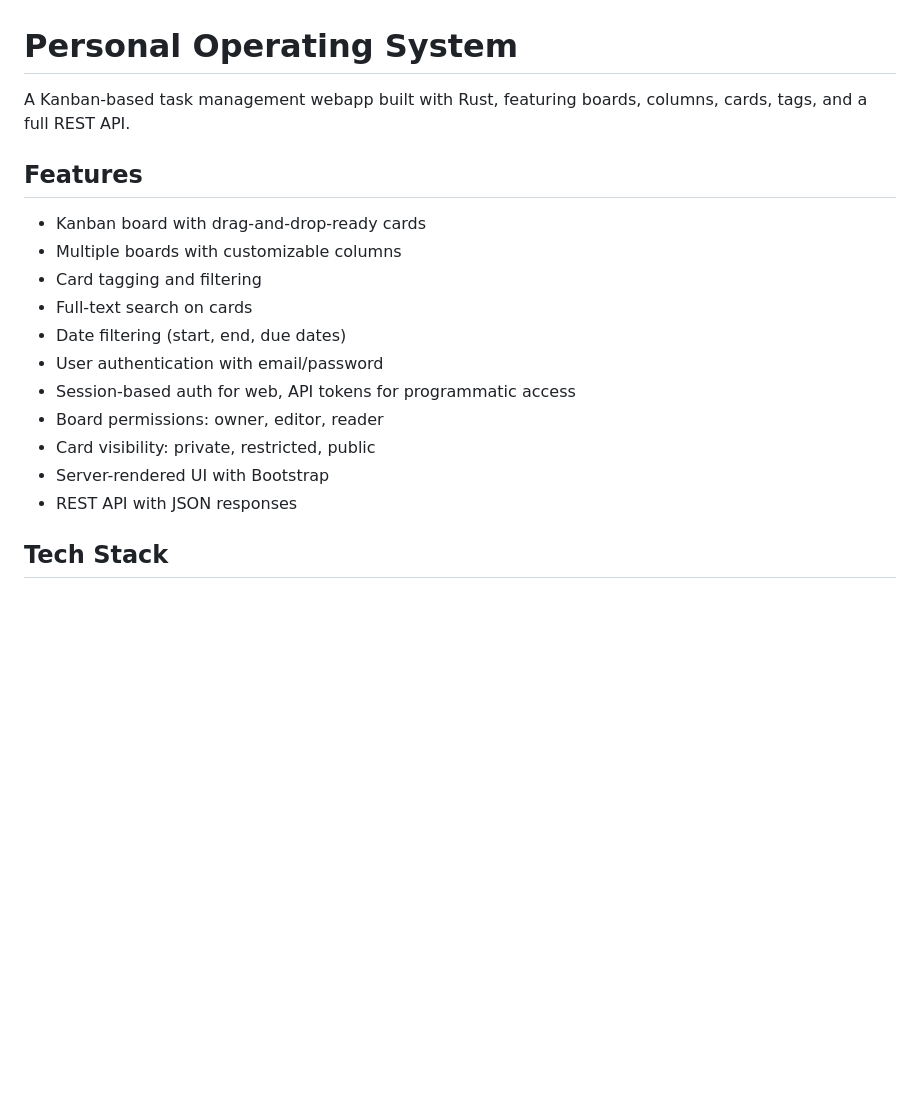
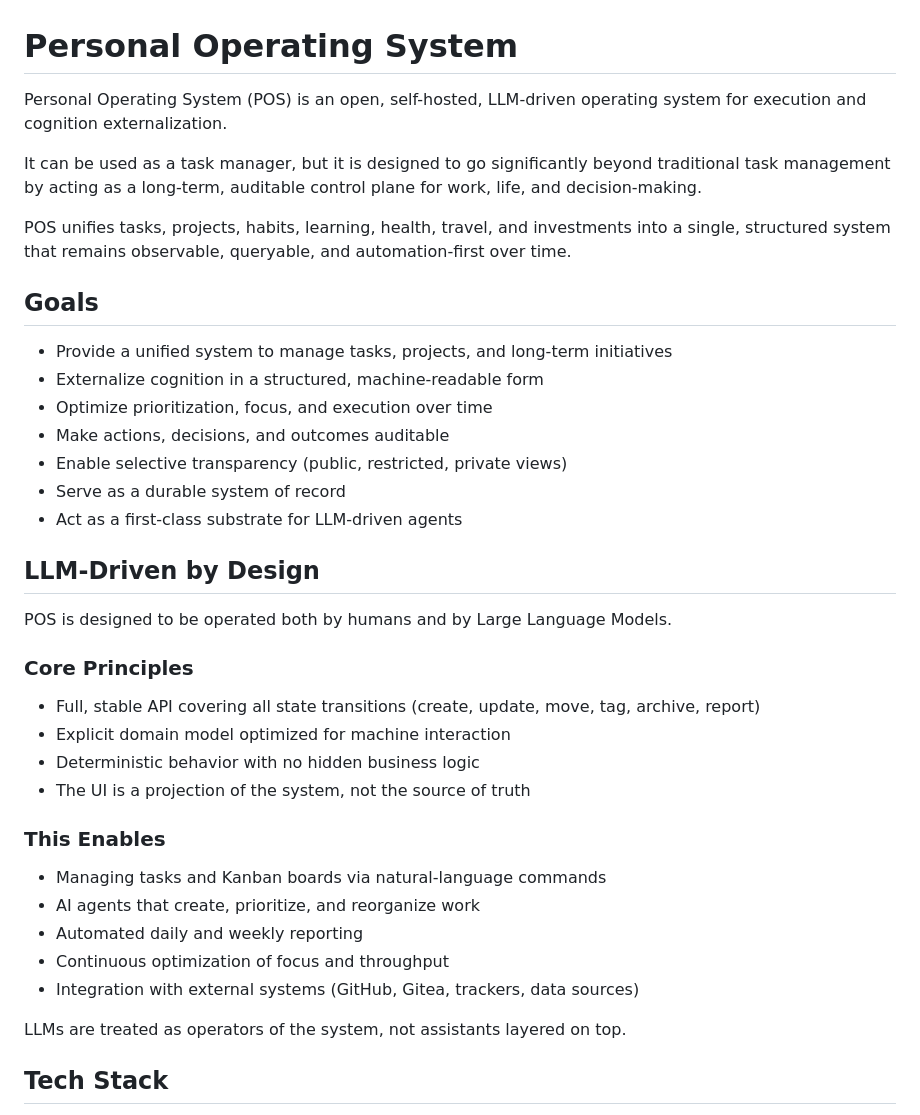
Before and after one commit to dannywillems/operating-system, a Markdown page: README.md, the part around the change. GitHub-like rendering; blank space fills up the shorter version.

Commit message:
docs: update README with LLM-driven vision
- Describe POS as cognition externalization system
- Add goals section (unified system, auditable, automation-first)
- Add LLM-driven design principles and capabilities
- Position LLMs as operators, not assistants

```diff
--- a/README.md
+++ b/README.md
@@ -1,20 +1,41 @@
 # Personal Operating System
 
-A Kanban-based task management webapp built with Rust, featuring boards, columns, cards, tags, and a full REST API.
+Personal Operating System (POS) is an open, self-hosted, LLM-driven operating system for execution and cognition externalization.
 
-## Features
+It can be used as a task manager, but it is designed to go significantly beyond traditional task management by acting as a long-term, auditable control plane for work, life, and decision-making.
 
-- Kanban board with drag-and-drop-ready cards
-- Multiple boards with customizable columns
-- Card tagging and filtering
-- Full-text search on cards
-- Date filtering (start, end, due dates)
-- User authentication with email/password
-- Session-based auth for web, API tokens for programmatic access
-- Board permissions: owner, editor, reader
-- Card visibility: private, restricted, public
-- Server-rendered UI with Bootstrap
-- REST API with JSON responses
+POS unifies tasks, projects, habits, learning, health, travel, and investments into a single, structured system that remains observable, queryable, and automation-first over time.
+
+## Goals
+
+- Provide a unified system to manage tasks, projects, and long-term initiatives
+- Externalize cognition in a structured, machine-readable form
+- Optimize prioritization, focus, and execution over time
+- Make actions, decisions, and outcomes auditable
+- Enable selective transparency (public, restricted, private views)
+- Serve as a durable system of record
+- Act as a first-class substrate for LLM-driven agents
+
+## LLM-Driven by Design
+
+POS is designed to be operated both by humans and by Large Language Models.
+
+### Core Principles
+
+- Full, stable API covering all state transitions (create, update, move, tag, archive, report)
+- Explicit domain model optimized for machine interaction
+- Deterministic behavior with no hidden business logic
+- The UI is a projection of the system, not the source of truth
+
+### This Enables
+
+- Managing tasks and Kanban boards via natural-language commands
+- AI agents that create, prioritize, and reorganize work
+- Automated daily and weekly reporting
+- Continuous optimization of focus and throughput
+- Integration with external systems (GitHub, Gitea, trackers, data sources)
+
+LLMs are treated as operators of the system, not assistants layered on top.
 
 ## Tech Stack
 
```
